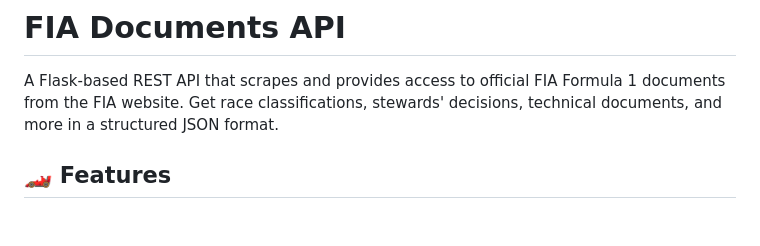
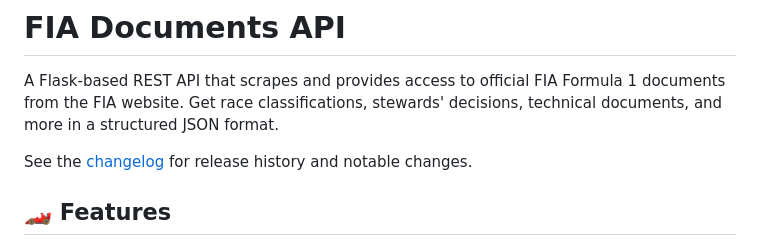
Before and after one commit to Al3x18/fia-doc-api, a Markdown page: README.md, the part around the change. GitHub-like rendering; blank space fills up the shorter version.

Commit message:
Add project changelog

```diff
--- a/README.md
+++ b/README.md
@@ -1,6 +1,8 @@
 # FIA Documents API
 
 A Flask-based REST API that scrapes and provides access to official FIA Formula 1 documents from the FIA website. Get race classifications, stewards' decisions, technical documents, and more in a structured JSON format.
+
+See the [changelog](CHANGELOG.md) for release history and notable changes.
 
 ## 🏎️ Features
 
```
Also changed, not shown: CHANGELOG.md (added, +48 -0 lines).
